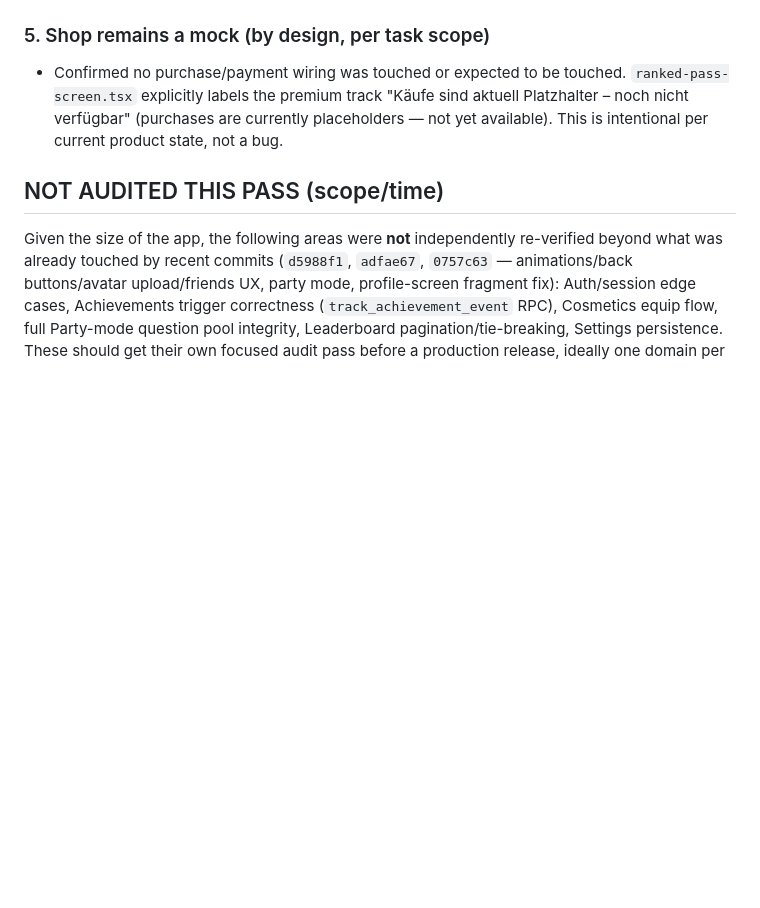
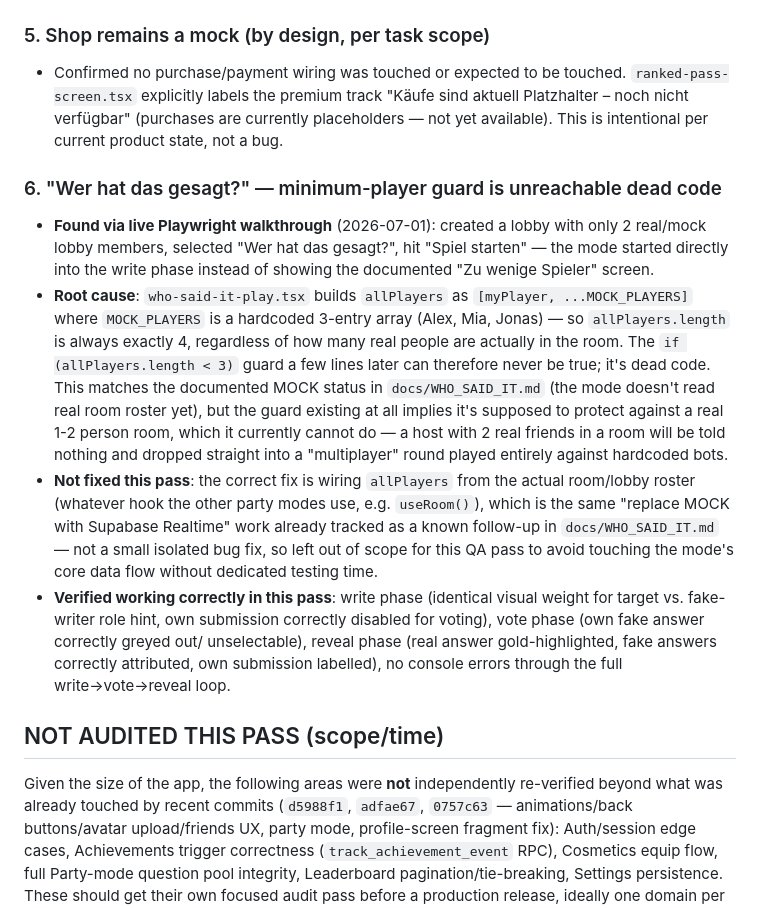
Before and after one commit to Timbo2701/runde-app, a Markdown page: docs/KNOWN_ISSUES.md, the part around the change. GitHub-like rendering; blank space fills up the shorter version.

Commit message:
docs: document Playwright QA findings (auth/profile/ranked/who_said_it verified)
Live end-to-end test via preview server + Playwright-style automation:
- Onboarding, registration, profile picture upload (persists across
  navigation), all verified error-free.
- Full ranked match (all 3 round types), result screen, LP delta -18
  matching server formula exactly, LP floored at 0 correctly.
- Verified live in Supabase: mission reward auto-claim fix works
  end-to-end (play_1_ranked completed+claimed=true, battle pass XP
  correctly credited 80 match XP + 100 mission reward = 180, UI shows
  "180 / 1000 XP" matching the DB exactly).
- Found new bug: who_said_it's minimum-player guard is unreachable
  dead code (hardcoded MOCK_PLAYERS always yields allPlayers.length=4).
  Documented, not fixed (same scope as the mode's existing "replace
  MOCK with Realtime" follow-up work).
- who_said_it write/vote/reveal loop otherwise verified correct
  (anti-cheat: own submission unselectable when voting, real answer
  correctly gold-highlighted in reveal).

Co-Authored-By: Claude Sonnet 4.6 <noreply@anthropic.com>

```diff
--- a/docs/KNOWN_ISSUES.md
+++ b/docs/KNOWN_ISSUES.md
@@ -115,6 +115,35 @@ nothing here is speculative.
   placeholders — not yet available). This is intentional per current product
   state, not a bug.
 
+### 6. "Wer hat das gesagt?" — minimum-player guard is unreachable dead code
+- **Found via live Playwright walkthrough** (2026-07-01): created a lobby
+  with only 2 real/mock lobby members, selected "Wer hat das gesagt?", hit
+  "Spiel starten" — the mode started directly into the write phase instead
+  of showing the documented "Zu wenige Spieler" screen.
+- **Root cause**: `who-said-it-play.tsx` builds `allPlayers` as `[myPlayer,
+  ...MOCK_PLAYERS]` where `MOCK_PLAYERS` is a hardcoded 3-entry array (Alex,
+  Mia, Jonas) — so `allPlayers.length` is always exactly 4, regardless of
+  how many real people are actually in the room. The `if (allPlayers.length
+  < 3)` guard a few lines later can therefore never be true; it's dead code.
+  This matches the documented MOCK status in `docs/WHO_SAID_IT.md` (the mode
+  doesn't read real room roster yet), but the guard existing at all implies
+  it's supposed to protect against a real 1-2 person room, which it
+  currently cannot do — a host with 2 real friends in a room will be told
+  nothing and dropped straight into a "multiplayer" round played entirely
+  against hardcoded bots.
+- **Not fixed this pass**: the correct fix is wiring `allPlayers` from the
+  actual room/lobby roster (whatever hook the other party modes use, e.g.
+  `useRoom()`), which is the same "replace MOCK with Supabase Realtime" work
+  already tracked as a known follow-up in `docs/WHO_SAID_IT.md` — not a
+  small isolated bug fix, so left out of scope for this QA pass to avoid
+  touching the mode's core data flow without dedicated testing time.
+- **Verified working correctly in this pass**: write phase (identical visual
+  weight for target vs. fake-writer role hint, own submission correctly
+  disabled for voting), vote phase (own fake answer correctly greyed out/
+  unselectable), reveal phase (real answer gold-highlighted, fake answers
+  correctly attributed, own submission labelled), no console errors through
+  the full write→vote→reveal loop.
+
 ## NOT AUDITED THIS PASS (scope/time)
 Given the size of the app, the following areas were **not** independently
 re-verified beyond what was already touched by recent commits (`d5988f1`,
```
